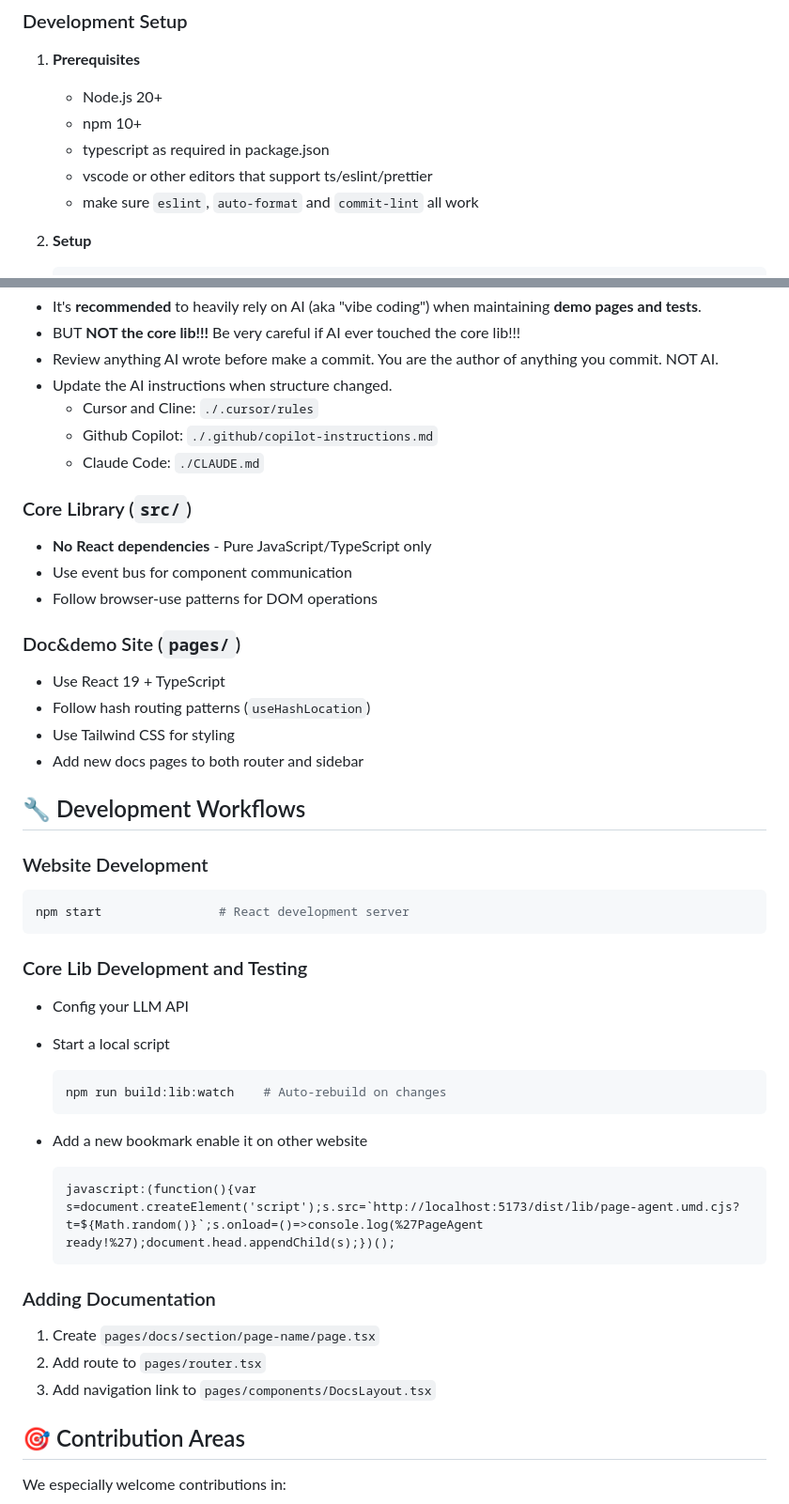
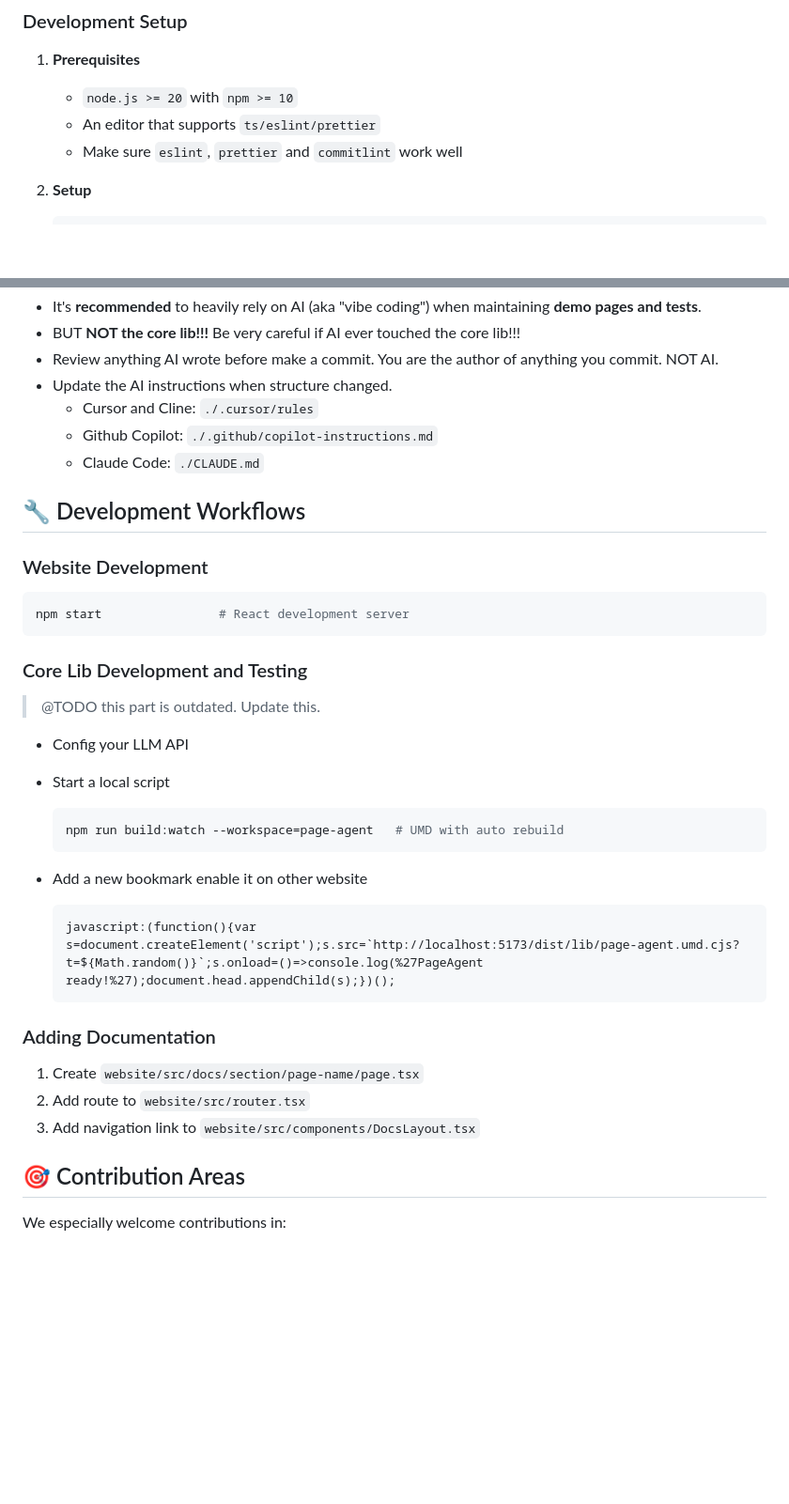
Before and after one commit to kemalilketuna/Navvy, a Markdown page: CONTRIBUTING.md, 2 parts joined by grey strips. Shown at 94% size. Rendered like a GitHub page; blank space fills up the shorter version.

Commit message:
docs: update contributing guidelines

````diff
--- a/CONTRIBUTING.md
+++ b/CONTRIBUTING.md
@@ -7,11 +7,9 @@ Thank you for your interest in contributing to Page-Agent! We welcome contributi
 ### Development Setup
 
 1. **Prerequisites**
-   - Node.js 20+
-   - npm 10+
-   - typescript as required in package.json
-   - vscode or other editors that support ts/eslint/prettier
-   - make sure `eslint`, `auto-format` and `commit-lint` all work
+   - `node.js >= 20` with `npm >= 10`
+   - An editor that supports `ts/eslint/prettier`
+   - Make sure `eslint`, `prettier` and `commitlint` work well
 
 2. **Setup**
 
@@ -101,19 +99,6 @@ We use a simplified monorepo solution with native npm-workspace + ts reference +
    - Github Copilot: `./.github/copilot-instructions.md`
    - Claude Code: `./CLAUDE.md`
 
-### Core Library (`src/`)
-
-- **No React dependencies** - Pure JavaScript/TypeScript only
-- Use event bus for component communication
-- Follow browser-use patterns for DOM operations
-
-### Doc&demo Site (`pages/`)
-
-- Use React 19 + TypeScript
-- Follow hash routing patterns (`useHashLocation`)
-- Use Tailwind CSS for styling
-- Add new docs pages to both router and sidebar
-
 ## 🔧 Development Workflows
 
 ### Website Development
@@ -124,11 +109,13 @@ npm start                # React development server
 
 ### Core Lib Development and Testing
 
+> @TODO this part is outdated. Update this.
+
 - Config your LLM API
 - Start a local script
 
    ```bash
-   npm run build:lib:watch    # Auto-rebuild on changes
+   npm run build:watch --workspace=page-agent   # UMD with auto rebuild
    ```
 
 - Add a new bookmark enable it on other website
@@ -139,9 +126,9 @@ npm start                # React development server
 
 ### Adding Documentation
 
-1. Create `pages/docs/section/page-name/page.tsx`
-2. Add route to `pages/router.tsx`
-3. Add navigation link to `pages/components/DocsLayout.tsx`
+1. Create `website/src/docs/section/page-name/page.tsx`
+2. Add route to `website/src/router.tsx`
+3. Add navigation link to `website/src/components/DocsLayout.tsx`
 
 ## 🎯 Contribution Areas
 
````
Also changed, not shown: other parts of CONTRIBUTING.md (+2 -2 lines).
